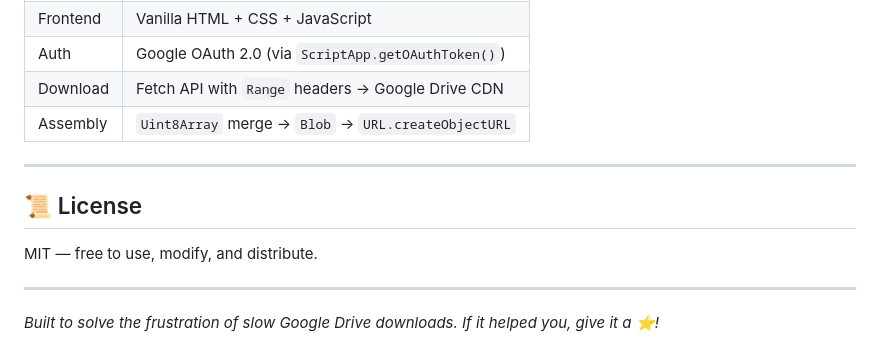
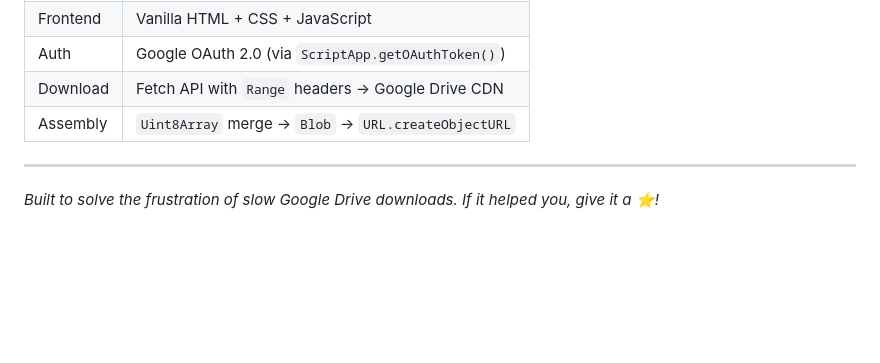
Before and after one commit to Harish-Huded-29/Velocity, a Markdown page: README.md, the part around the change. Drawn GitHub-style; blank space fills up the shorter version.

```diff
--- a/README.md
+++ b/README.md
@@ -174,11 +174,7 @@ You can tweak these constants at the top of the `<script>` section in `Index.htm
 | Download | Fetch API with `Range` headers → Google Drive CDN |
 | Assembly | `Uint8Array` merge → `Blob` → `URL.createObjectURL` |
 
----
 
-## 📜 License
-
-MIT — free to use, modify, and distribute.
 
 ---
 
```
